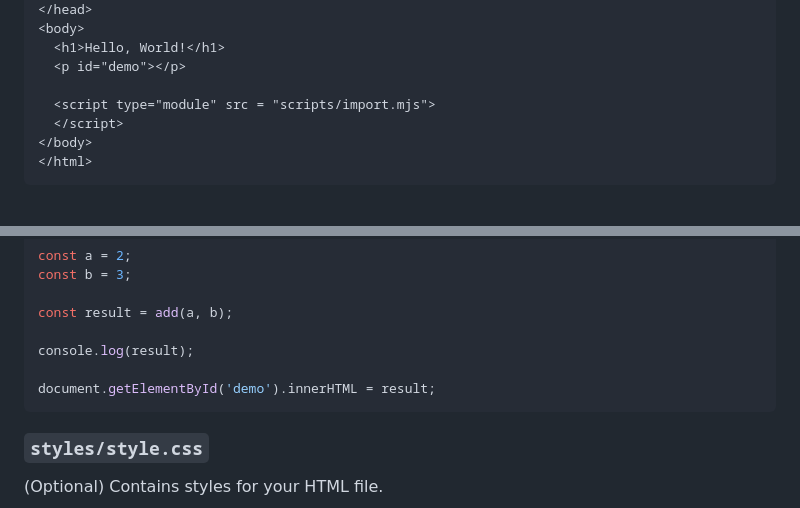
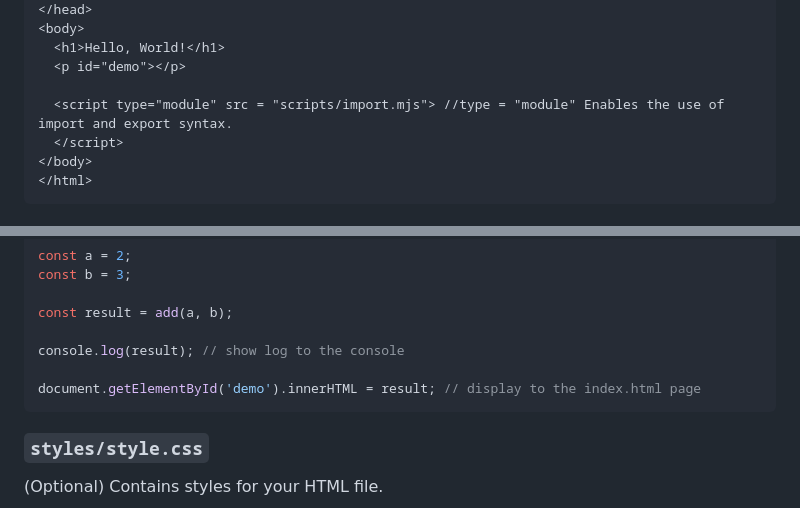
Before and after one commit to Mr-Potatoe/js-Personal_Learning, a Markdown page: export_import/README.md, 2 parts joined by grey strips. GitHub-like rendering.

Commit message:
added info

````diff
--- a/export_import/README.md
+++ b/export_import/README.md
@@ -79,7 +79,7 @@ Contains the basic HTML structure and includes a `<script>` tag with `type="modu
   <h1>Hello, World!</h1>
   <p id="demo"></p>
 
-  <script type="module" src = "scripts/import.mjs">
+  <script type="module" src = "scripts/import.mjs"> //type = "module" Enables the use of import and export syntax.
   </script>
 </body>
 </html>
@@ -109,9 +109,9 @@ const b = 3;
 
 const result = add(a, b);
 
-console.log(result);
+console.log(result); // show log to the console
 
-document.getElementById('demo').innerHTML = result;
+document.getElementById('demo').innerHTML = result; // display to the index.html page
 ```
 
 ### `styles/style.css`
````
